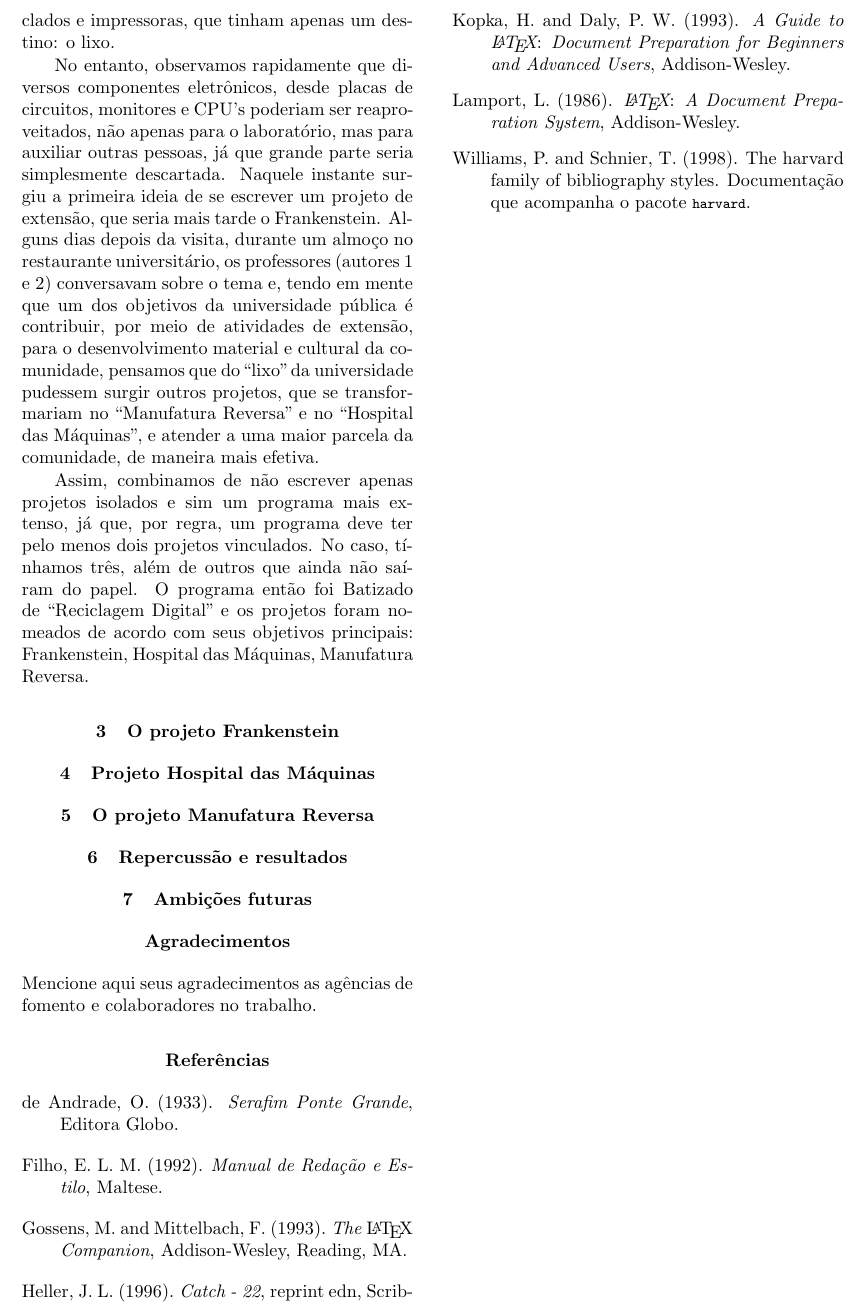
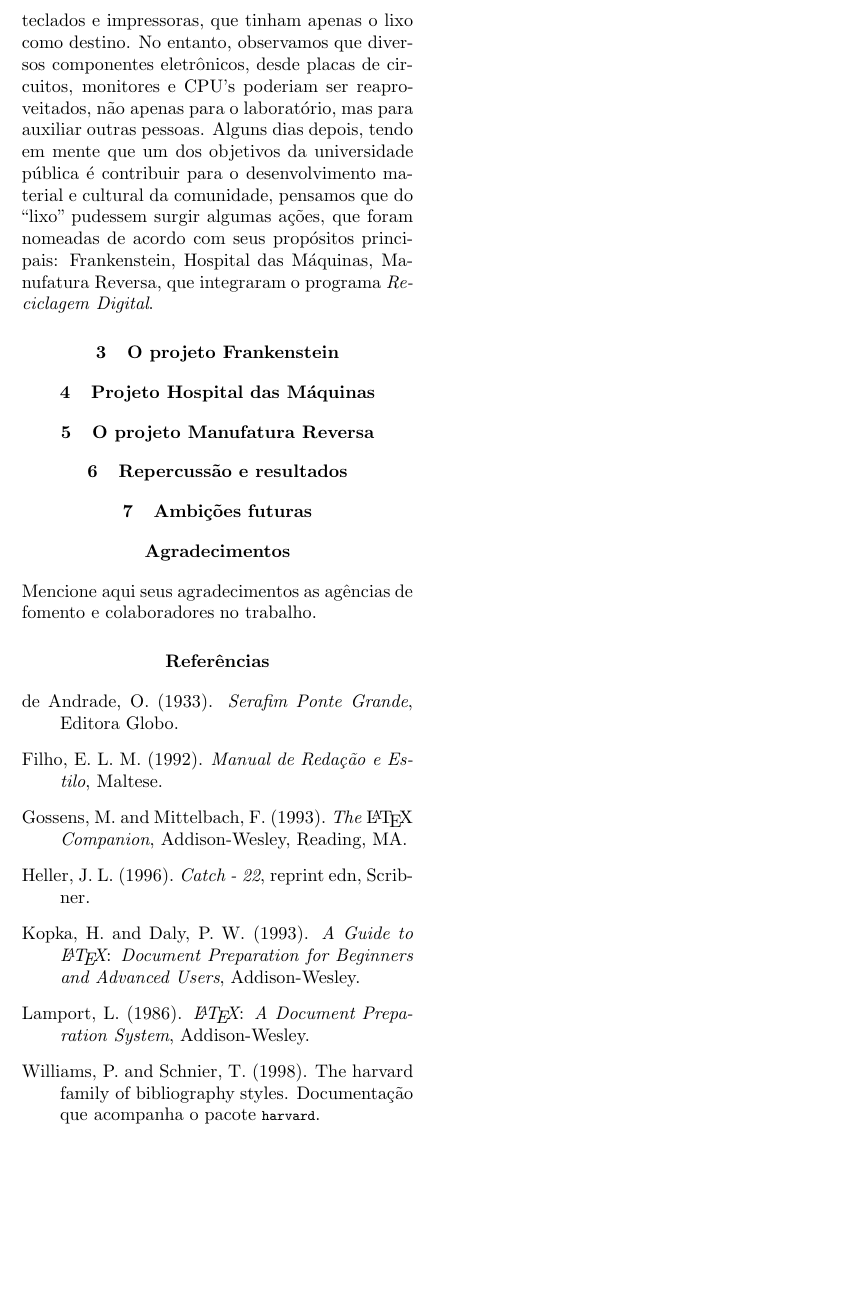
Before and after one commit to tonidandel/Reciclagem-Digital, a LaTeX document (artigo-sbai/reciclagem-digital.tex): part of page 2 of 2, cut so that both start at the same text, the shorter picture padded with empty space. The pictures show the PDF file artigo-sbai/reciclagem-digital.pdf that the author committed with the source; the source files are stored in an older character set and shown here as Unicode.

Commit message:
Introdução -->  v1.1

```diff
--- a/artigo-sbai/reciclagem-digital.tex
+++ b/artigo-sbai/reciclagem-digital.tex
@@ -113,11 +113,8 @@ Segundo informações ONU, o lixo proveniente de sistemas computacionais como co
 Desde o início, foi acertado que o objetivo do programa era, em essência, trabalhar pelo acesso às tecnologias digitais para uma maior inclusão social e educação: seja com o fornecimento de computadores, sua manutenção ou, simplesmente, pela retirada de lixo. O programa era de caráter educativo tanto na área socioambiental quanto econômica, pois visava prolongar a vida útil dos equipamentos que seriam descartados ou considerados ``obsoletos''.
 
 \section{Desafios iniciais}
-A ideia do primeiro projeto surgiu a partir de uma demanda por computadores para o laboratório de Instrumentação e Metrologia do Departamento de Engenharia de Controle e Automação da UFOP. Na ocasião, após uma conversa entre professores e estudantes, foi combinada uma visita ao setor de desfazimento da universidade. Lá observamos uma grande quantidade de peças e sistemas computacionais que estavam com o status de ``obsoletos'' ou ``defeituosos''. A visão era impactante: pilhas e mais pilhas de computadores, monitores, teclados e impressoras, que tinham apenas um destino: o lixo.
+A ideia do primeiro projeto surgiu a partir de uma demanda por computadores para o laboratório de Instrumentação e Metrologia do Departamento de Engenharia de Controle e Automação da UFOP. Na ocasião, após uma conversa entre professores e estudantes, foi combinada uma visita ao setor de desfazimento da universidade. Lá observamos uma grande quantidade de peças e sistemas computacionais que estavam com o status de ``obsoletos'' ou ``defeituosos''. A visão era impactante: pilhas e mais pilhas de computadores, monitores, teclados e impressoras, que tinham apenas o lixo como destino. No entanto, observamos que diversos componentes eletrônicos, desde placas de circuitos, monitores e CPU's poderiam ser reaproveitados, não apenas para o laboratório, mas para auxiliar outras pessoas. Alguns dias depois, tendo em mente que um dos objetivos da universidade pública é contribuir para o desenvolvimento material e cultural da comunidade, pensamos que do ``lixo'' pudessem surgir algumas ações, que foram nomeadas de acordo com seus propósitos principais: Frankenstein, Hospital das Máquinas, Manufatura Reversa, que integraram o programa \emph{Reciclagem Digital}.
 
-No entanto, observamos rapidamente que diversos componentes eletrônicos, desde placas de circuitos, monitores e CPU's poderiam ser reaproveitados, não apenas para o laboratório, mas para auxiliar outras pessoas, já que grande parte seria simplesmente descartada. Naquele instante surgiu a primeira ideia de se escrever um projeto de extensão, que seria mais tarde o Frankenstein. Alguns dias depois da visita, durante um almoço no restaurante universitário, os professores (autores 1 e 2) conversavam sobre o tema e, tendo em mente que um dos objetivos da universidade pública é contribuir, por meio de atividades de extensão, para o desenvolvimento material e cultural da comunidade, pensamos que do ``lixo'' da universidade pudessem surgir outros projetos, que se transformariam no ``Manufatura Reversa'' e no ``Hospital das Máquinas'', e atender a uma maior parcela da comunidade, de maneira mais efetiva.
-
-Assim, combinamos de não escrever apenas projetos isolados e sim um programa mais extenso, já que, por regra, um programa deve ter pelo menos dois projetos vinculados. No caso, tínhamos três, além de outros que ainda não saíram do papel. O programa então foi Batizado de ``Reciclagem Digital'' e os projetos foram nomeados de acordo com seus objetivos principais: Frankenstein, Hospital das Máquinas, Manufatura Reversa.
 \section{O projeto Frankenstein}
 \section{Projeto Hospital das Máquinas}
 \section{O projeto Manufatura Reversa}
```
Also changed, not shown: artigo-sbai/reciclagem-digital.pdf, artigo-sbai/reciclagem-digital.ps, 2 other files.
